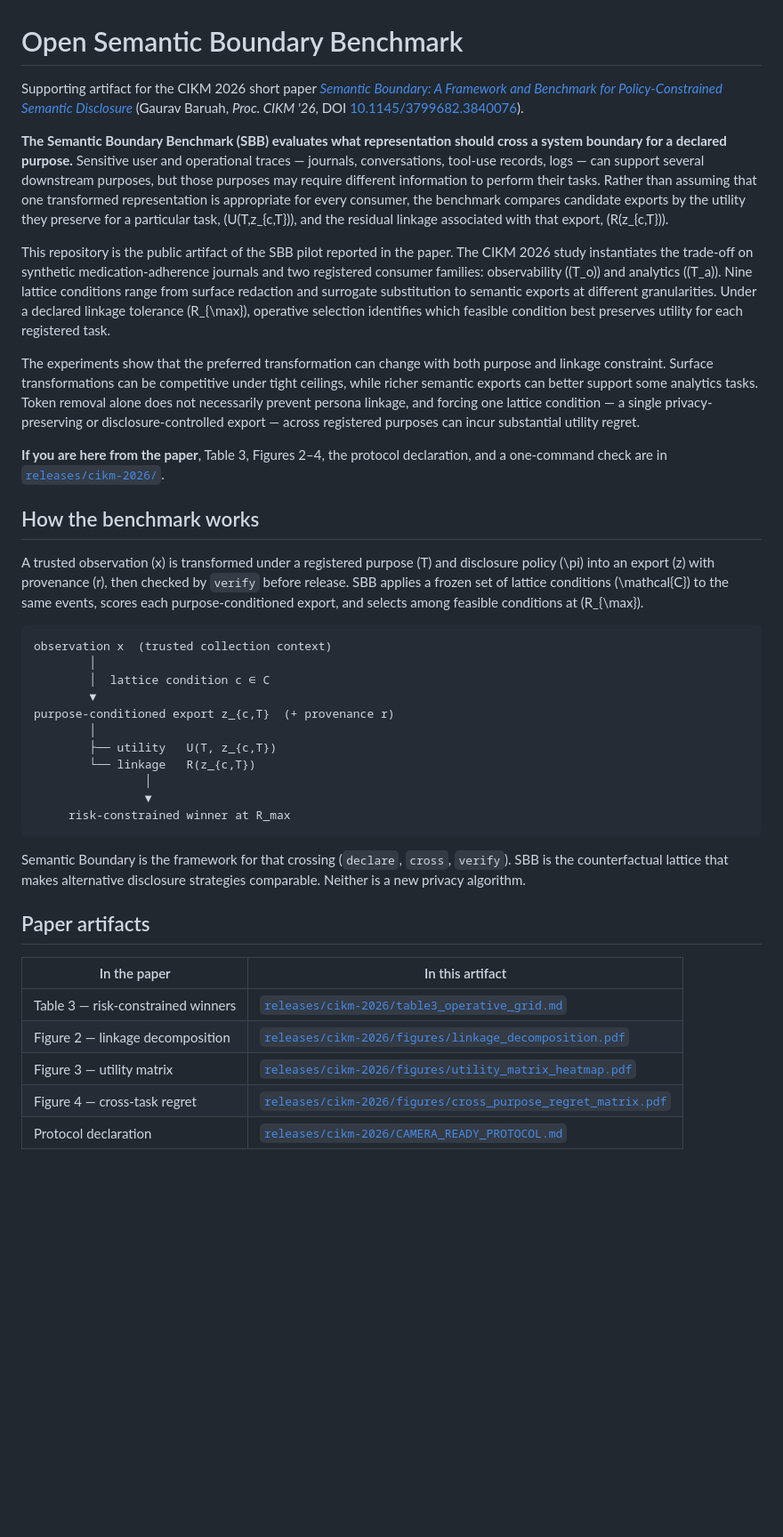
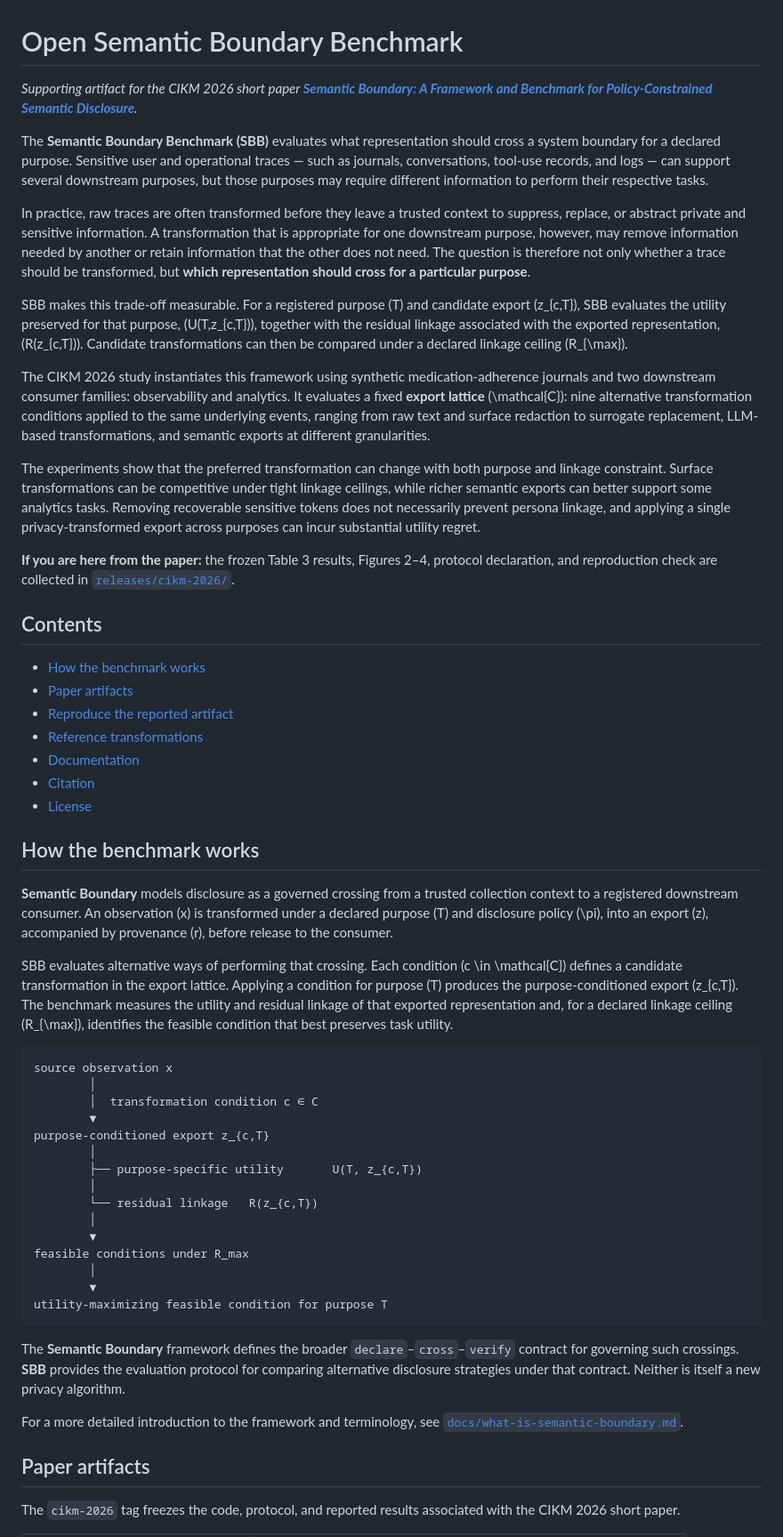
Before and after one commit to nimblenotions/open-semantic-boundary-benchmark, a Markdown page: README.md, the part around one of its changes. Shown at 89% size. Drawn GitHub-style; blank space fills up the shorter version.

````diff
--- a/README.md
+++ b/README.md
@@ -1,44 +1,58 @@
 # Open Semantic Boundary Benchmark
 
-Supporting artifact for the CIKM 2026 short paper
-[*Semantic Boundary: A Framework and Benchmark for Policy-Constrained Semantic Disclosure*](https://doi.org/10.1145/3799682.3840076)
-(Gaurav Baruah, *Proc. CIKM '26*, DOI [10.1145/3799682.3840076](https://doi.org/10.1145/3799682.3840076)).
+*Supporting artifact for the CIKM 2026 short paper [**Semantic Boundary: A Framework and Benchmark for Policy-Constrained Semantic Disclosure**](https://doi.org/10.1145/3799682.3840076).*
 
-**The Semantic Boundary Benchmark (SBB) evaluates what representation should cross a system boundary for a declared purpose.** Sensitive user and operational traces — journals, conversations, tool-use records, logs — can support several downstream purposes, but those purposes may require different information to perform their tasks. Rather than assuming that one transformed representation is appropriate for every consumer, the benchmark compares candidate exports by the utility they preserve for a particular task, \(U(T,z_{c,T})\), and the residual linkage associated with that export, \(R(z_{c,T})\).
+The **Semantic Boundary Benchmark (SBB)** evaluates what representation should cross a system boundary for a declared purpose. Sensitive user and operational traces — such as journals, conversations, tool-use records, and logs — can support several downstream purposes, but those purposes may require different information to perform their respective tasks.
 
-This repository is the public artifact of the SBB pilot reported in the paper. The CIKM 2026 study instantiates the trade-off on synthetic medication-adherence journals and two registered consumer families: observability (\(T_o\)) and analytics (\(T_a\)). Nine lattice conditions range from surface redaction and surrogate substitution to semantic exports at different granularities. Under a declared linkage tolerance \(R_{\max}\), operative selection identifies which feasible condition best preserves utility for each registered task.
+In practice, raw traces are often transformed before they leave a trusted context to suppress, replace, or abstract private and sensitive information. A transformation that is appropriate for one downstream purpose, however, may remove information needed by another or retain information that the other does not need. The question is therefore not only whether a trace should be transformed, but **which representation should cross for a particular purpose**.
 
-The experiments show that the preferred transformation can change with both purpose and linkage constraint. Surface transformations can be competitive under tight ceilings, while richer semantic exports can better support some analytics tasks. Token removal alone does not necessarily prevent persona linkage, and forcing one lattice condition — a single privacy-preserving or disclosure-controlled export — across registered purposes can incur substantial utility regret.
+SBB makes this trade-off measurable. For a registered purpose \(T\) and candidate export \(z_{c,T}\), SBB evaluates the utility preserved for that purpose, \(U(T,z_{c,T})\), together with the residual linkage associated with the exported representation, \(R(z_{c,T})\). Candidate transformations can then be compared under a declared linkage ceiling \(R_{\max}\).
 
-**If you are here from the paper**, Table 3, Figures 2–4, the protocol declaration, and a one-command check are in [`releases/cikm-2026/`](releases/cikm-2026/).
+The CIKM 2026 study instantiates this framework using synthetic medication-adherence journals and two downstream consumer families: observability and analytics. It evaluates a fixed **export lattice** \(\mathcal{C}\): nine alternative transformation conditions applied to the same underlying events, ranging from raw text and surface redaction to surrogate replacement, LLM-based transformations, and semantic exports at different granularities.
+
+The experiments show that the preferred transformation can change with both purpose and linkage constraint. Surface transformations can be competitive under tight linkage ceilings, while richer semantic exports can better support some analytics tasks. Removing recoverable sensitive tokens does not necessarily prevent persona linkage, and applying a single privacy-transformed export across purposes can incur substantial utility regret.
+
+**If you are here from the paper:** the frozen Table 3 results, Figures 2–4, protocol declaration, and reproduction check are collected in [`releases/cikm-2026/`](releases/cikm-2026/).
+
+## Contents
+
+- [How the benchmark works](#how-the-benchmark-works)
+- [Paper artifacts](#paper-artifacts)
+- [Reproduce the reported artifact](#reproduce-the-reported-artifact)
+- [Reference transformations](#reference-transformations)
+- [Documentation](#documentation)
+- [Citation](#citation)
+- [License](#license)
 
 ## How the benchmark works
 
-A trusted observation \(x\) is transformed under a registered purpose \(T\) and disclosure policy \(\pi\) into an export \(z\) with provenance \(r\), then checked by `verify` before release. SBB applies a frozen set of lattice conditions \(\mathcal{C}\) to the same events, scores each purpose-conditioned export, and selects among feasible conditions at \(R_{\max}\).
+**Semantic Boundary** models disclosure as a governed crossing from a trusted collection context to a registered downstream consumer. An observation \(x\) is transformed under a declared purpose \(T\) and disclosure policy \(\pi\), into an export \(z\), accompanied by provenance \(r\), before release to the consumer.
+
+SBB evaluates alternative ways of performing that crossing. Each condition \(c \in \mathcal{C}\) defines a candidate transformation in the export lattice. Applying a condition for purpose \(T\) produces the purpose-conditioned export \(z_{c,T}\). The benchmark measures the utility and residual linkage of that exported representation and, for a declared linkage ceiling \(R_{\max}\), identifies the feasible condition that best preserves task utility.
 
 ```text
-observation x  (trusted collection context)
+source observation x
         │
-        │  lattice condition c ∈ C
+        │  transformation condition c ∈ C
         ▼
-purpose-conditioned export z_{c,T}  (+ provenance r)
+purpose-conditioned export z_{c,T}
         │
-        ├── utility   U(T, z_{c,T})
-        └── linkage   R(z_{c,T})
-                │
-                ▼
-     risk-constrained winner at R_max
+        ├── purpose-specific utility       U(T, z_{c,T})
+        │
+        └── residual linkage   R(z_{c,T})
+        │
+        ▼
+feasible conditions under R_max
+        │
+        ▼
+utility-maximizing feasible condition for purpose T
 ```
 
-Semantic Boundary is the framework for that crossing (`declare`, `cross`, `verify`). SBB is the counterfactual lattice that makes alternative disclosure strategies comparable. Neither is a new privacy algorithm.
+The **Semantic Boundary** framework defines the broader `declare`–`cross`–`verify` contract for governing such crossings. **SBB** provides the evaluation protocol for comparing alternative disclosure strategies under that contract. Neither is itself a new privacy algorithm.
+
+For a more detailed introduction to the framework and terminology, see [`docs/what-is-semantic-boundary.md`](docs/what-is-semantic-boundary.md).
 
 ## Paper artifacts
 
-| In the paper | In this artifact |
-|--------------|------------------|
-| Table 3 — risk-constrained winners | [`releases/cikm-2026/table3_operative_grid.md`](releases/cikm-2026/table3_operative_grid.md) |
-| Figure 2 — linkage decomposition | [`releases/cikm-2026/figures/linkage_decomposition.pdf`](releases/cikm-2026/figures/linkage_decomposition.pdf) |
-| Figure 3 — utility matrix | [`releases/cikm-2026/figures/utility_matrix_heatmap.pdf`](releases/cikm-2026/figures/utility_matrix_heatmap.pdf) |
-| Figure 4 — cross-task regret | [`releases/cikm-2026/figures/cross_purpose_regret_matrix.pdf`](releases/cikm-2026/figures/cross_purpose_regret_matrix.pdf) |
-| Protocol declaration | [`releases/cikm-2026/CAMERA_READY_PROTOCOL.md`](releases/cikm-2026/CAMERA_READY_PROTOCOL.md) |
+The `cikm-2026` tag freezes the code, protocol, and reported results associated with the CIKM 2026 short paper.
 
````
Also changed, not shown: other parts of README.md (+56 -23 lines).
